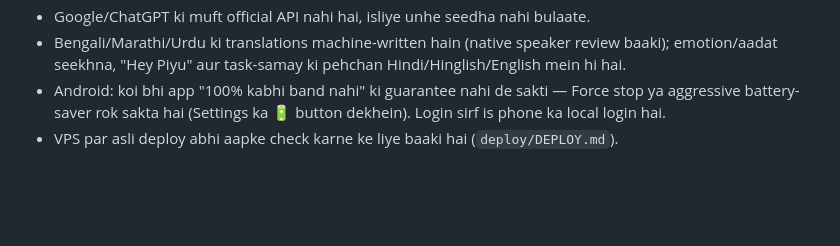
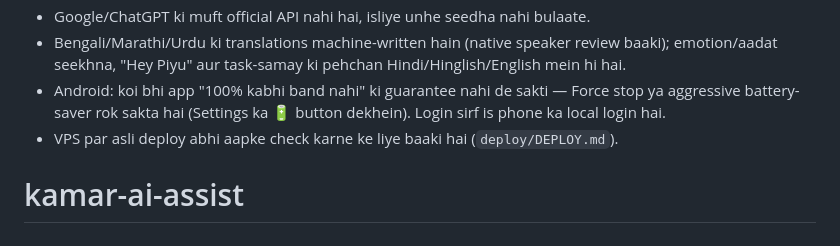
Before and after one commit to kamaralam1984/kamar-ai-assist, a Markdown page: README.md, the part around the change. GitHub-like rendering; blank space fills up the shorter version.

```diff
--- a/README.md
+++ b/README.md
@@ -42,3 +42,4 @@ Hindi (Hinglish) · English · বাংলা · मराठी · اردو
 * Bengali/Marathi/Urdu ki translations machine-written hain (native speaker review baaki); emotion/aadat seekhna, "Hey Piyu" aur task-samay ki pehchan Hindi/Hinglish/English mein hi hai.
 * Android: koi bhi app "100% kabhi band nahi" ki guarantee nahi de sakti — Force stop ya aggressive battery-saver rok sakta hai (Settings ka 🔋 button dekhein). Login sirf is phone ka local login hai.
 * VPS par asli deploy abhi aapke check karne ke liye baaki hai (`deploy/DEPLOY.md`).
+# kamar-ai-assist
```
